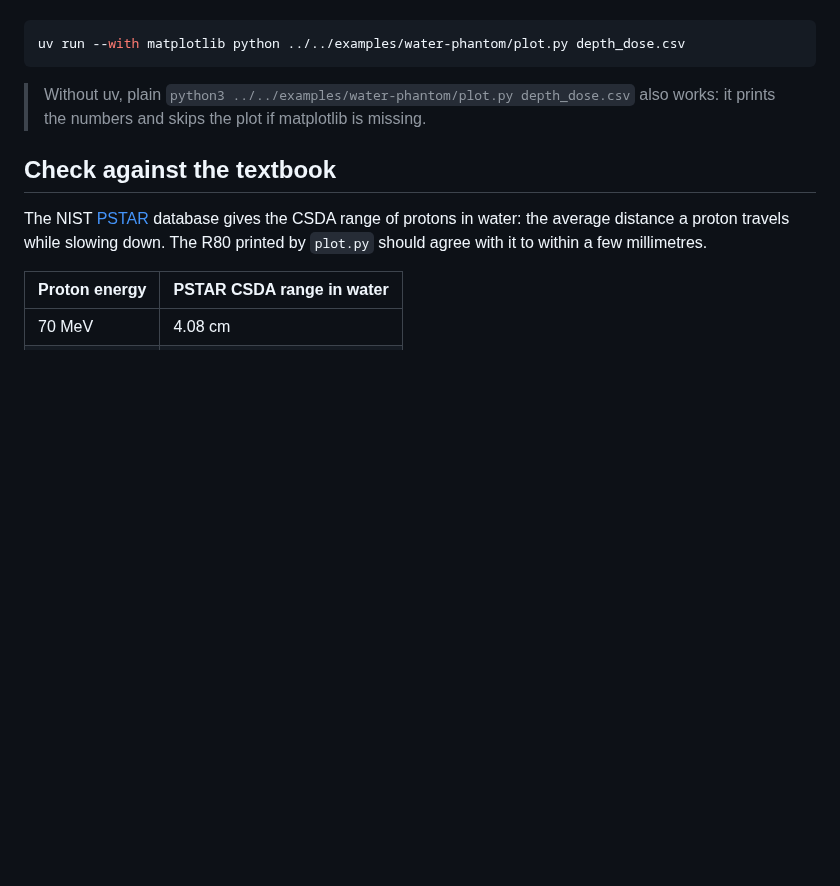
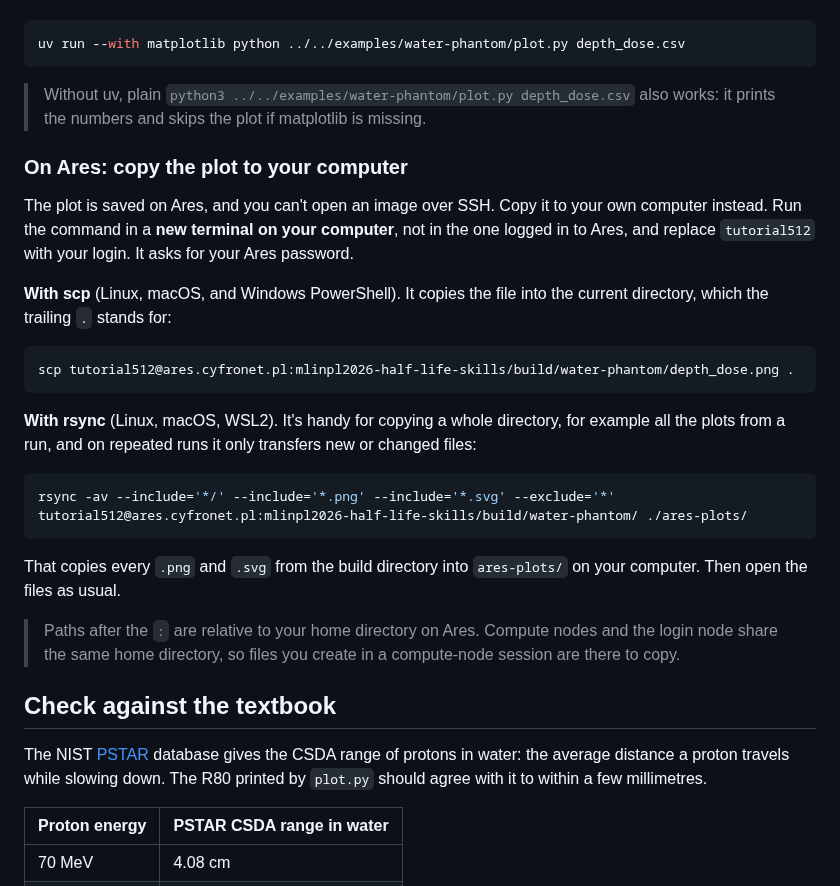
Before and after one commit to grzanka/mlinpl2026-half-life-skills, a Markdown page: docs/05-first-simulation.md, the part around the change. GitHub-like rendering; blank space fills up the shorter version.

Commit message:
First simulation: copy plots from Ares with scp or rsync
Co-Authored-By: Claude Opus 5.5 <noreply@anthropic.com>

````diff
--- a/docs/05-first-simulation.md
+++ b/docs/05-first-simulation.md
@@ -63,6 +63,26 @@ uv run --with matplotlib python ../../examples/water-phantom/plot.py depth_dose.
 
 > Without uv, plain `python3 ../../examples/water-phantom/plot.py depth_dose.csv` also works: it prints the numbers and skips the plot if matplotlib is missing.
 
+### On Ares: copy the plot to your computer
+
+The plot is saved on Ares, and you can't open an image over SSH. Copy it to your own computer instead. Run the command in a **new terminal on your computer**, not in the one logged in to Ares, and replace `tutorial512` with your login. It asks for your Ares password.
+
+**With scp** (Linux, macOS, and Windows PowerShell). It copies the file into the current directory, which the trailing `.` stands for:
+
+```bash
+scp tutorial512@ares.cyfronet.pl:mlinpl2026-half-life-skills/build/water-phantom/depth_dose.png .
+```
+
+**With rsync** (Linux, macOS, WSL2). It's handy for copying a whole directory, for example all the plots from a run, and on repeated runs it only transfers new or changed files:
+
+```bash
+rsync -av --include='*/' --include='*.png' --include='*.svg' --exclude='*' tutorial512@ares.cyfronet.pl:mlinpl2026-half-life-skills/build/water-phantom/ ./ares-plots/
+```
+
+That copies every `.png` and `.svg` from the build directory into `ares-plots/` on your computer. Then open the files as usual.
+
+> Paths after the `:` are relative to your home directory on Ares. Compute nodes and the login node share the same home directory, so files you create in a compute-node session are there to copy.
+
 ## Check against the textbook
 
 The NIST [PSTAR](https://physics.nist.gov/PhysRefData/Star/Text/PSTAR.html) database gives the CSDA range of protons in water: the average distance a proton travels while slowing down. The R80 printed by `plot.py` should agree with it to within a few millimetres.
````
